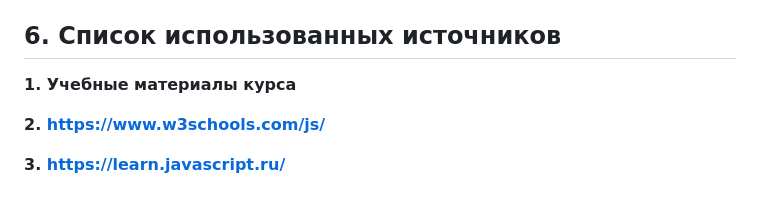
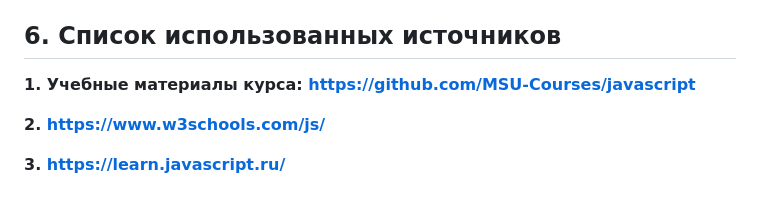
Before and after one commit to Stepan-Melnik1/JavaScript_Lab1, a Markdown page: README.md, the part around one of its changes. Rendered like a GitHub page.

Commit message:
Fix formatting and add source link in README

```diff
--- a/README.md
+++ b/README.md
@@ -92,7 +91,7 @@ for (let i = 1; i <= 5; i++) {
 `===` (строгое равенство) сравнивает и значения, и типы данных без их преобразования (например, `5 === "5"` вернет `false`).
 
 ## 6. Список использованных источников
-**1. Учебные материалы курса**
+**1. Учебные материалы курса: https://github.com/MSU-Courses/javascript**
 
 **2. https://www.w3schools.com/js/**
 
```
Also changed, not shown: other parts of README.md (+1 -2 lines).
